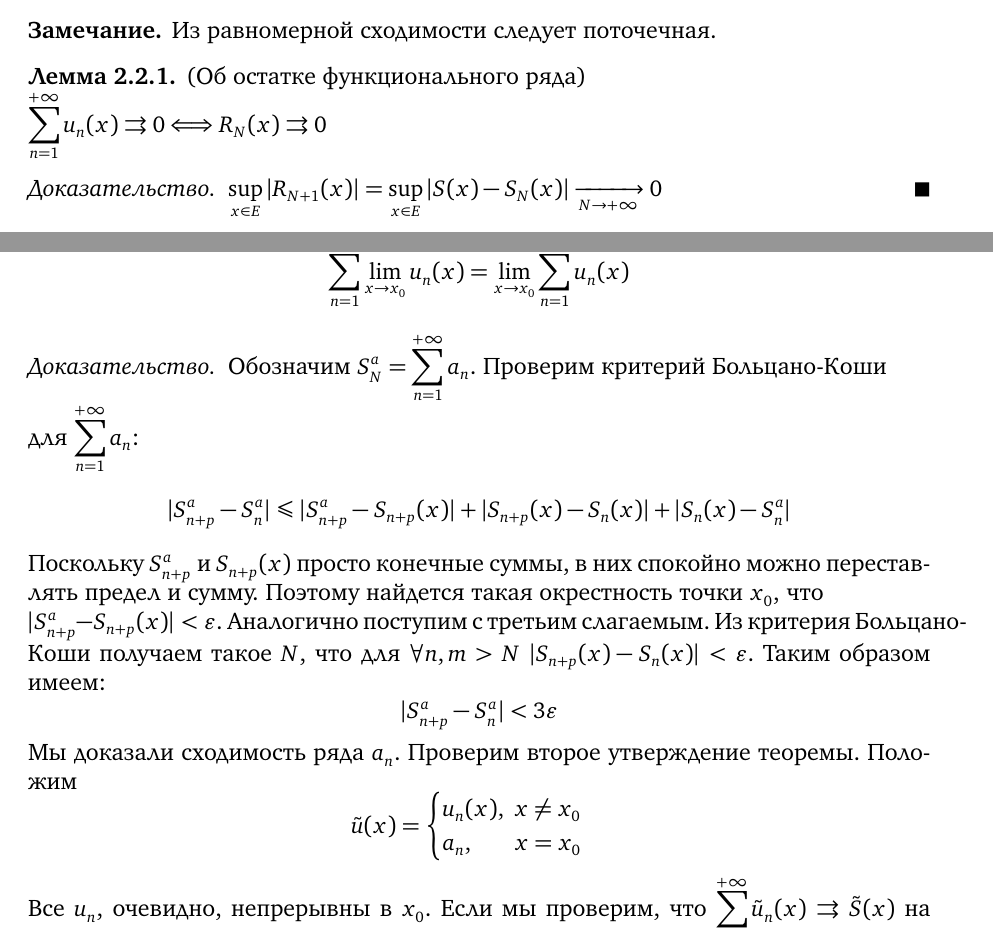
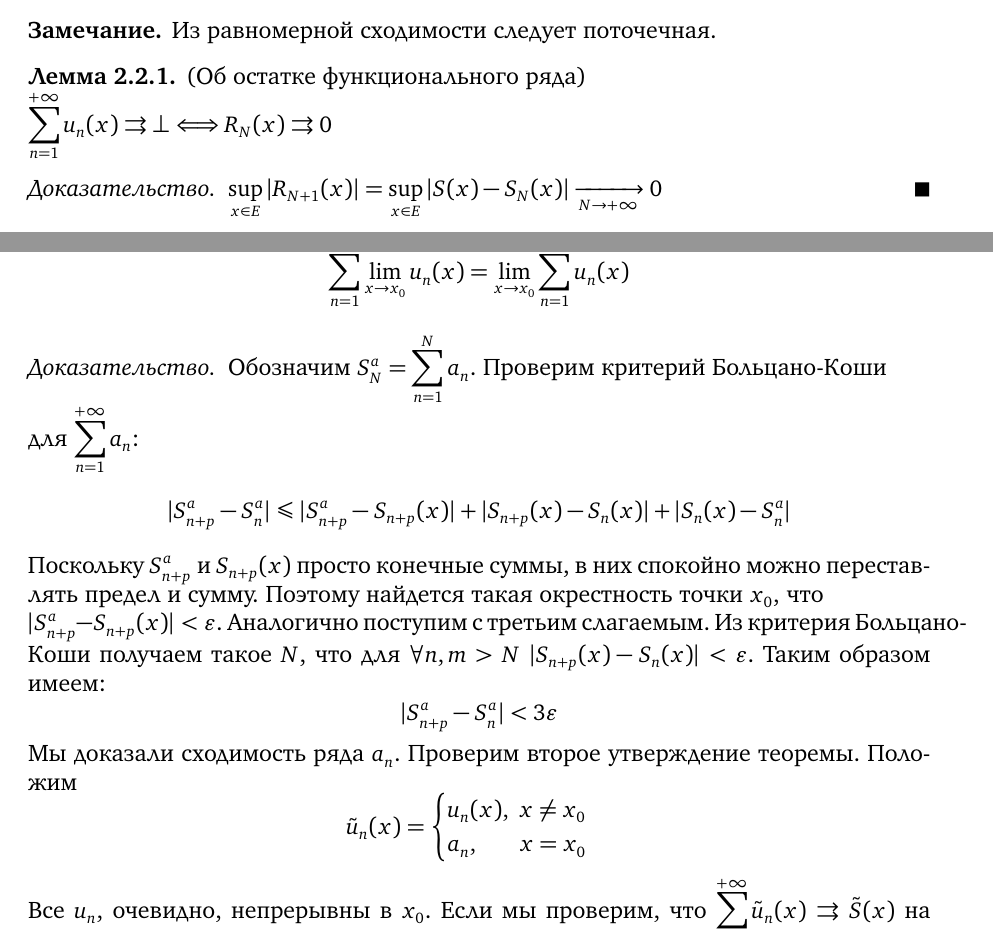
Before and after one commit to dzhiblavi/calculus, a LaTeX book (calculus-III/source.tex, which reads calculus-III/section_6.tex): two parts of pages 39 and 41 of 86, joined at a grey line, cut so that both start at the same text. The pictures show the PDF file calculus-III/source.pdf that the author committed with the source.

Commit message:
i #23, #24

```diff
--- a/calculus-III/section_6.tex
+++ b/calculus-III/section_6.tex
@@ -368,7 +368,7 @@
 
 \begin{lemma}(Об остатке функционального ряда)
 
-    $\displaystyle \sum_{n = 1}^{+\infty}{u_n(x)} \rcon 0 \Llra R_N(x) \rcon 0$
+    $\displaystyle \sum_{n = 1}^{+\infty}{u_n(x)} \rcon \bot \Llra R_N(x) \rcon 0$
 \end{lemma}
 \begin{proof}
 $\displaystyle
@@ -493,7 +493,7 @@ $
 \end{theorem}
 \begin{proof}
 
-    Обозначим $\displaystyle S^a_N = \sum_{n = 1}^{+\infty}{a_n}$. Проверим
+    Обозначим $\displaystyle S^a_N = \sum_{n = 1}^{N}{a_n}$. Проверим
     критерий Больцано-Коши \\ для $\displaystyle \sum_{n = 1}^{+\infty}{a_n}$:
 \[
     |S^a_{n + p} - S^a_n| \leqslant |S^a_{n + p} - S_{n + p}(x)|
@@ -512,7 +512,7 @@ $
     Мы доказали сходимость ряда $a_n$. Проверим второе утверждение теоремы.
     Положим
 \[
-    \tilde{u}(x) = \begin{cases}
+    \tilde{u}_n(x) = \begin{cases}
                     u_n(x),~ x \neq x_0 \\
                     a_n,~~~~~~ x = x_0
                     \end{cases}
```
Also changed, not shown: calculus-III/source.pdf.
